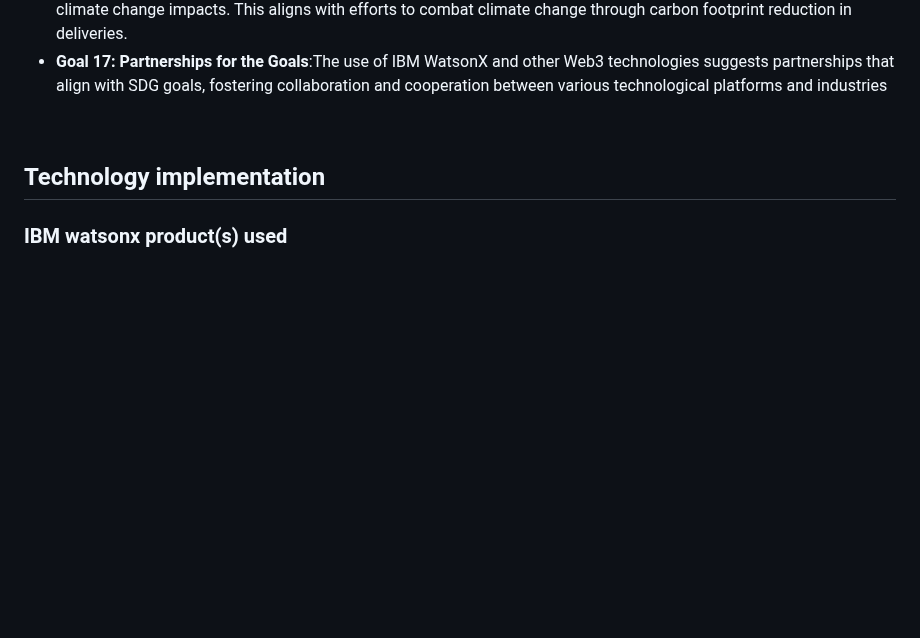
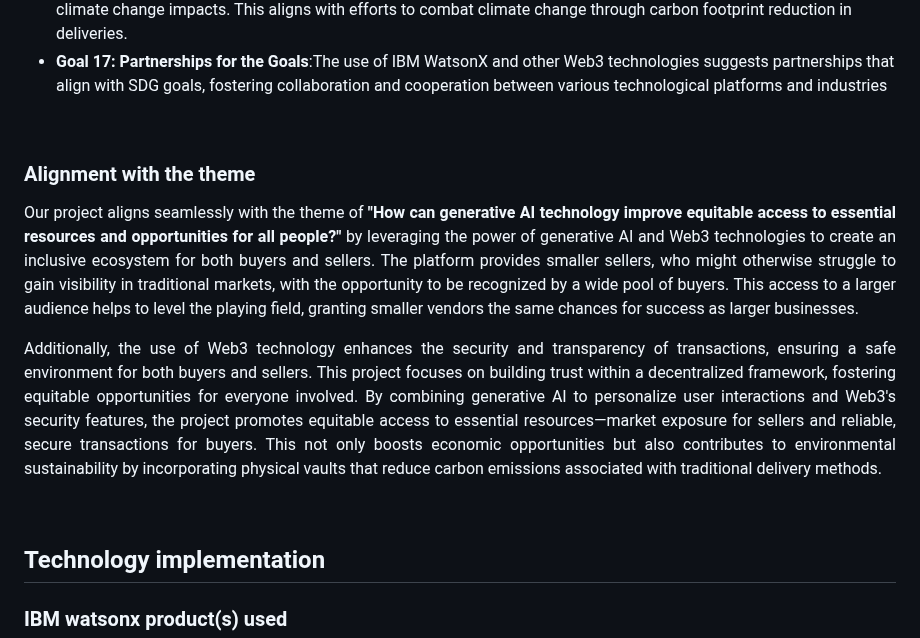
Before and after one commit to HarshikaVats/ecovault-chain, a Markdown page: readme.md, the part around the change. Drawn GitHub-style; blank space fills up the shorter version.

```diff
--- a/readme.md
+++ b/readme.md
@@ -105,6 +105,15 @@
   <li><b>Goal 13: Climate Action</b>:The project actively works to reduce carbon emissions, contributing to the mitigation of climate change impacts. This aligns with efforts to combat climate change through carbon footprint reduction in deliveries. </li>
   <li><b>Goal 17: Partnerships for the Goals</b>:The use of IBM WatsonX and other Web3 technologies suggests partnerships that align with SDG goals, fostering collaboration and cooperation between various technological platforms and industries </li>
 </ul>
+</p>
+
+<br>
+
+### Alignment with the theme
+<p align="justify">
+  Our project aligns seamlessly with the theme of <b>"How can generative AI technology improve equitable access to essential resources and opportunities for all people?"</b> by leveraging the power of generative AI and Web3 technologies to create an inclusive ecosystem for both buyers and sellers. The platform provides smaller sellers, who might otherwise struggle to gain visibility in traditional markets, with the opportunity to be recognized by a wide pool of buyers. This access to a larger audience helps to level the playing field, granting smaller vendors the same chances for success as larger businesses.</p>
+
+<p align="justify">Additionally, the use of Web3 technology enhances the security and transparency of transactions, ensuring a safe environment for both buyers and sellers. This project focuses on building trust within a decentralized framework, fostering equitable opportunities for everyone involved. By combining generative AI to personalize user interactions and Web3's security features, the project promotes equitable access to essential resources—market exposure for sellers and reliable, secure transactions for buyers. This not only boosts economic opportunities but also contributes to environmental sustainability by incorporating physical vaults that reduce carbon emissions associated with traditional delivery methods.
 </p>
 
 <br>
```
